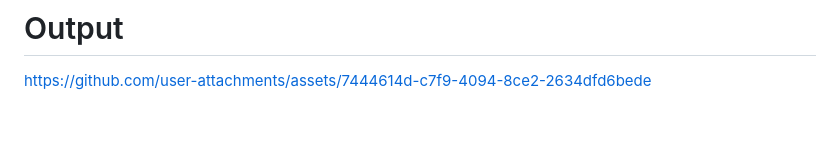
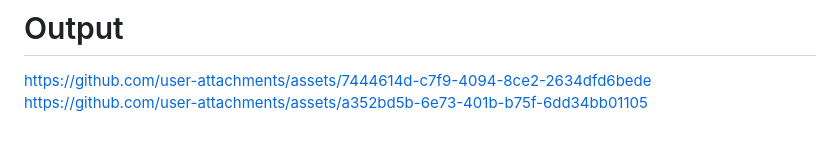
Before and after one commit to amol1111111/END-TO-END-DATA-SCIENCE-PROJECT, a Markdown page: README.md, the part around the change. Drawn GitHub-style.

```diff
--- a/README.md
+++ b/README.md
@@ -80,3 +80,4 @@ This project successfully integrates machine learning with web development to de
 
 # Output
 https://github.com/user-attachments/assets/7444614d-c7f9-4094-8ce2-2634dfd6bede
+https://github.com/user-attachments/assets/a352bd5b-6e73-401b-b75f-6dd34bb01105
```
